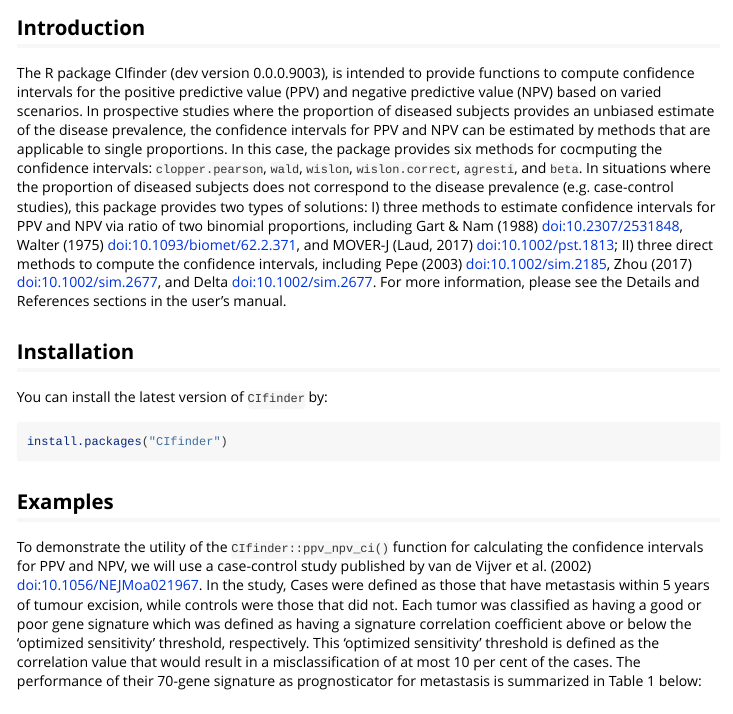
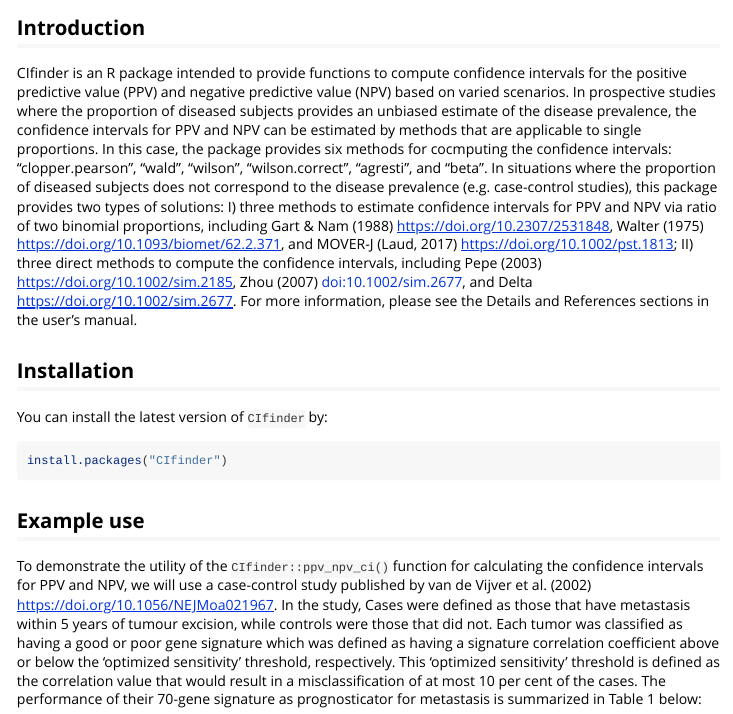
Before and after one commit to cran/CIfinder, an R Markdown document (inst/doc/CIfinder.Rmd): the page in a window 1100 px wide, from 190 px down. The pictures show the output file inst/doc/CIfinder.html that the author committed with the source, opened offline.

Commit message:
version 1.0.1

````diff
--- a/inst/doc/CIfinder.Rmd
+++ b/inst/doc/CIfinder.Rmd
@@ -23,7 +23,7 @@ library(kableExtra)
 ```
 
 ## Introduction
-The R package CIfinder (dev version 0.0.0.9003), is intended to provide functions to compute confidence intervals for the positive predictive value (PPV) and negative predictive value (NPV) based on varied scenarios. In prospective studies where the proportion of diseased subjects provides an unbiased estimate of the disease prevalence, the confidence intervals for PPV and NPV can be estimated by methods that are applicable to single proportions. In this case, the package provides six methods for cocmputing the confidence intervals: `clopper.pearson`, `wald`, `wislon`, `wislon.correct`, `agresti`, and `beta`. In situations where the proportion of diseased subjects does not correspond to the disease prevalence (e.g. case-control studies), this package provides two types of solutions: I) three methods to estimate confidence intervals for PPV and NPV via ratio of two binomial proportions, including Gart & Nam (1988) <doi:10.2307/2531848>, Walter (1975) <doi:10.1093/biomet/62.2.371>, and MOVER-J (Laud, 2017) <doi:10.1002/pst.1813>; II) three direct methods to compute the confidence intervals, including Pepe (2003) <doi:10.1002/sim.2185>, Zhou (2017) <doi:10.1002/sim.2677>, and Delta <doi:10.1002/sim.2677>. For more information, please see the Details and References sections in the user's manual.
+CIfinder is an R package intended to provide functions to compute confidence intervals for the positive predictive value (PPV) and negative predictive value (NPV) based on varied scenarios. In prospective studies where the proportion of diseased subjects provides an unbiased estimate of the disease prevalence, the confidence intervals for PPV and NPV can be estimated by methods that are applicable to single proportions. In this case, the package provides six methods for cocmputing the confidence intervals: "clopper.pearson", "wald", "wilson", "wilson.correct", "agresti", and "beta". In situations where the proportion of diseased subjects does not correspond to the disease prevalence (e.g. case-control studies), this package provides two types of solutions: I) three methods to estimate confidence intervals for PPV and NPV via ratio of two binomial proportions, including Gart & Nam (1988) <https://doi.org/10.2307/2531848>, Walter (1975) <https://doi.org/10.1093/biomet/62.2.371>, and MOVER-J (Laud, 2017) <https://doi.org/10.1002/pst.1813>; II) three direct methods to compute the confidence intervals, including Pepe (2003) <https://doi.org/10.1002/sim.2185>, Zhou (2007) <doi:10.1002/sim.2677>, and Delta <https://doi.org/10.1002/sim.2677>. For more information, please see the Details and References sections in the user's manual.
 
 ## Installation
 
@@ -33,13 +33,8 @@ You can install the latest version of `CIfinder` by:
 install.packages("CIfinder")
 ```
 
-## Examples
-To demonstrate the utility of the `CIfinder::ppv_npv_ci()` function for calculating the confidence intervals for PPV and NPV, we will use a case-control study published by van de Vijver et al. (2002) <doi:10.1056/NEJMoa021967>. In the study, Cases were defined as those that have metastasis within 5 years of tumour excision, while controls were those that did not. Each tumor was classified as having a good
-or poor gene signature which was defined as having a signature correlation coefficient above or
-below the ‘optimized sensitivity’ threshold, respectively. This ‘optimized sensitivity’ threshold is
-defined as the correlation value that would result in a misclassification of at most 10 per cent of the
-cases. The performance of their 70-gene signature as prognosticator for metastasis is summarized
-in Table 1 below:
+## Example use
+To demonstrate the utility of the `CIfinder::ppv_npv_ci()` function for calculating the confidence intervals for PPV and NPV, we will use a case-control study published by van de Vijver et al. (2002) <https://doi.org/10.1056/NEJMoa021967>. In the study, Cases were defined as those that have metastasis within 5 years of tumour excision, while controls were those that did not. Each tumor was classified as having a good or poor gene signature which was defined as having a signature correlation coefficient above or below the ‘optimized sensitivity’ threshold, respectively. This ‘optimized sensitivity’ threshold is defined as the correlation value that would result in a misclassification of at most 10 per cent of the cases. The performance of their 70-gene signature as prognosticator for metastasis is summarized in Table 1 below:
 
 ```{r echo=FALSE}
 bdat <- data.frame(Case = c(31, 3, 34), Control = c(12, 32, 44))
````
Also changed, not shown: vignettes/CIfinder.Rmd (+3 -8 lines), README.md, inst/doc/CIfinder.html, 3 other files.
